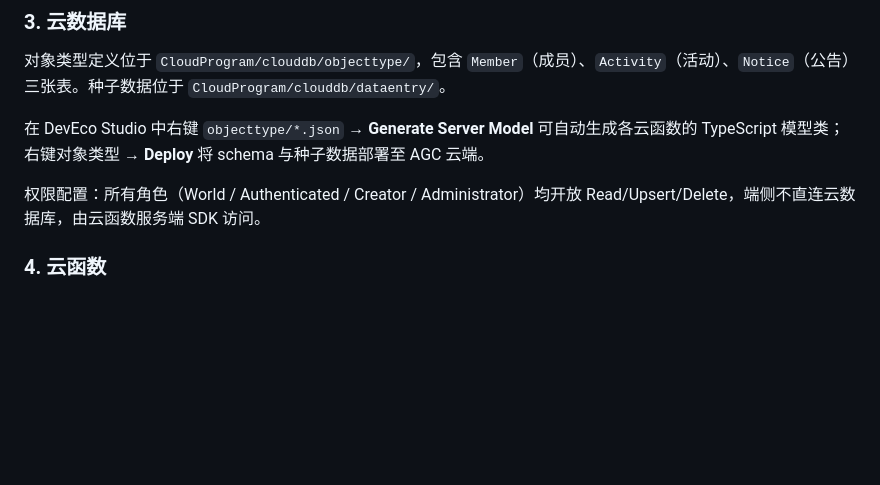
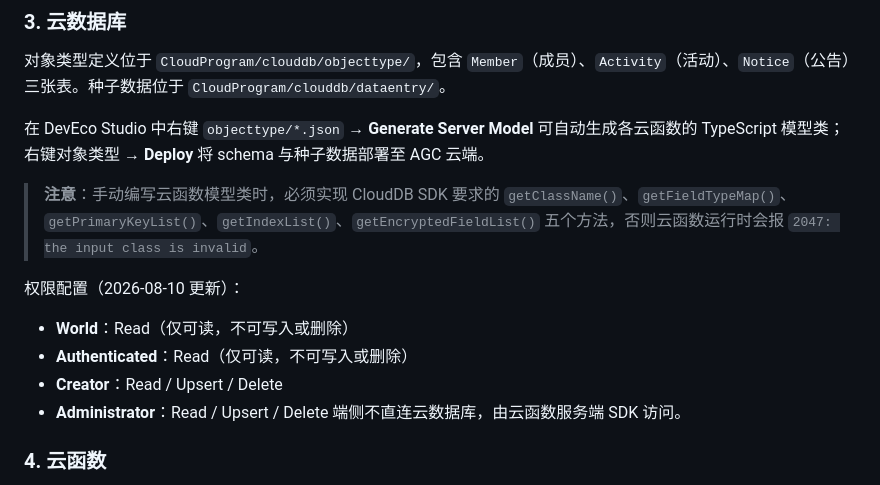
Before and after one commit to zjhncbx/smart_society, a Markdown page: Application/README.md, the part around the change. GitHub-like rendering; blank space fills up the shorter version.

Commit message:
docs: 更新README - CloudDB权限说明及云函数模型类规范
- 更新权限配置说明，反映World/Authenticated仅Read的当前策略
- 添加云函数模型类必需方法的注意事项（getClassName等五个方法）

```diff
--- a/Application/README.md
+++ b/Application/README.md
@@ -152,7 +152,14 @@ flutter run --debug -d <deviceId>
 
 在 DevEco Studio 中右键 `objecttype/*.json` → **Generate Server Model** 可自动生成各云函数的 TypeScript 模型类；右键对象类型 → **Deploy** 将 schema 与种子数据部署至 AGC 云端。
 
-权限配置：所有角色（World / Authenticated / Creator / Administrator）均开放 Read/Upsert/Delete，端侧不直连云数据库，由云函数服务端 SDK 访问。
+> **注意**：手动编写云函数模型类时，必须实现 CloudDB SDK 要求的 `getClassName()`、`getFieldTypeMap()`、`getPrimaryKeyList()`、`getIndexList()`、`getEncryptedFieldList()` 五个方法，否则云函数运行时会报 `2047: the input class is invalid`。
+
+权限配置（2026-08-10 更新）：
+- **World**：Read（仅可读，不可写入或删除）
+- **Authenticated**：Read（仅可读，不可写入或删除）
+- **Creator**：Read / Upsert / Delete
+- **Administrator**：Read / Upsert / Delete
+端侧不直连云数据库，由云函数服务端 SDK 访问。
 
 ### 4. 云函数
 
```
